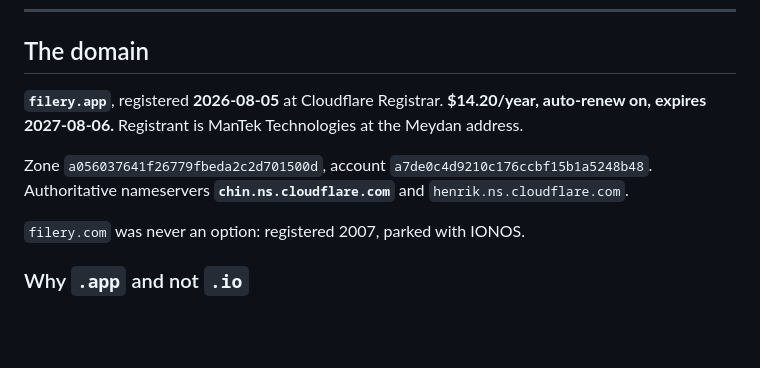
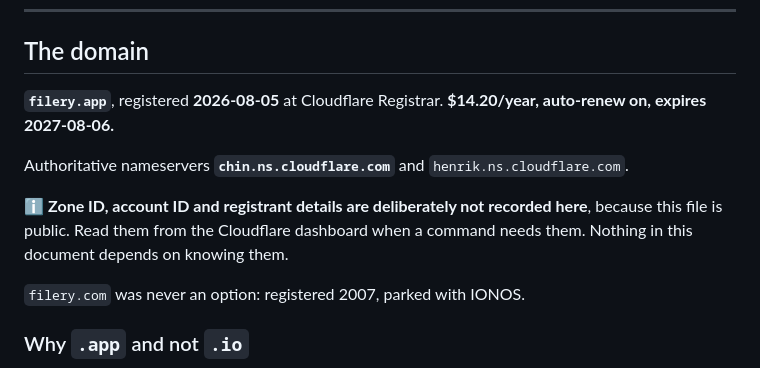
Before and after one commit to jaafarabazid/filery-app, a Markdown page: DOMAIN.md, the part around the change. Rendered like a GitHub page; blank space fills up the shorter version.

Commit message:
DOMAIN.md: drop the zone ID, account ID and registrant line
This file is public. None of the three are credentials, but they are useful
reconnaissance and the document does not need them: every procedure here works
by reading the IDs from the dashboard at the moment they are needed.

Note that Cloudflare Registrar provides WHOIS privacy, so publishing the
registrant here disclosed what WHOIS does not.

```diff
--- a/DOMAIN.md
+++ b/DOMAIN.md
@@ -18,11 +18,13 @@ travel. **If you rebase or reset this branch, check that `DOMAIN.md` is still on
 ## The domain
 
 **`filery.app`**, registered **2026-08-05** at Cloudflare Registrar.
-**$14.20/year, auto-renew on, expires 2027-08-06.** Registrant is ManTek
-Technologies at the Meydan address.
+**$14.20/year, auto-renew on, expires 2027-08-06.**
 
-Zone `a056037641f26779fbeda2c2d701500d`, account `a7de0c4d9210c176ccbf15b1a5248b48`.
 Authoritative nameservers **`chin.ns.cloudflare.com`** and `henrik.ns.cloudflare.com`.
+
+ℹ️ **Zone ID, account ID and registrant details are deliberately not recorded here**,
+because this file is public. Read them from the Cloudflare dashboard when a command
+needs them. Nothing in this document depends on knowing them.
 
 `filery.com` was never an option: registered 2007, parked with IONOS.
 
```
